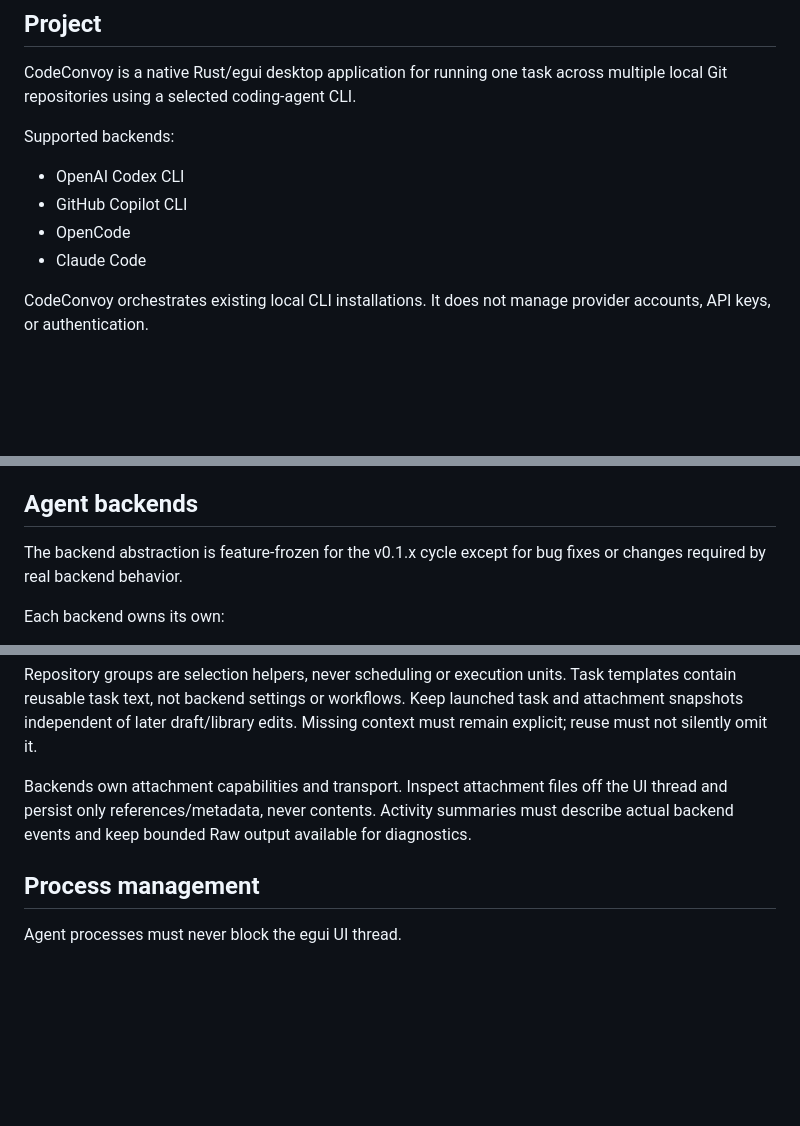
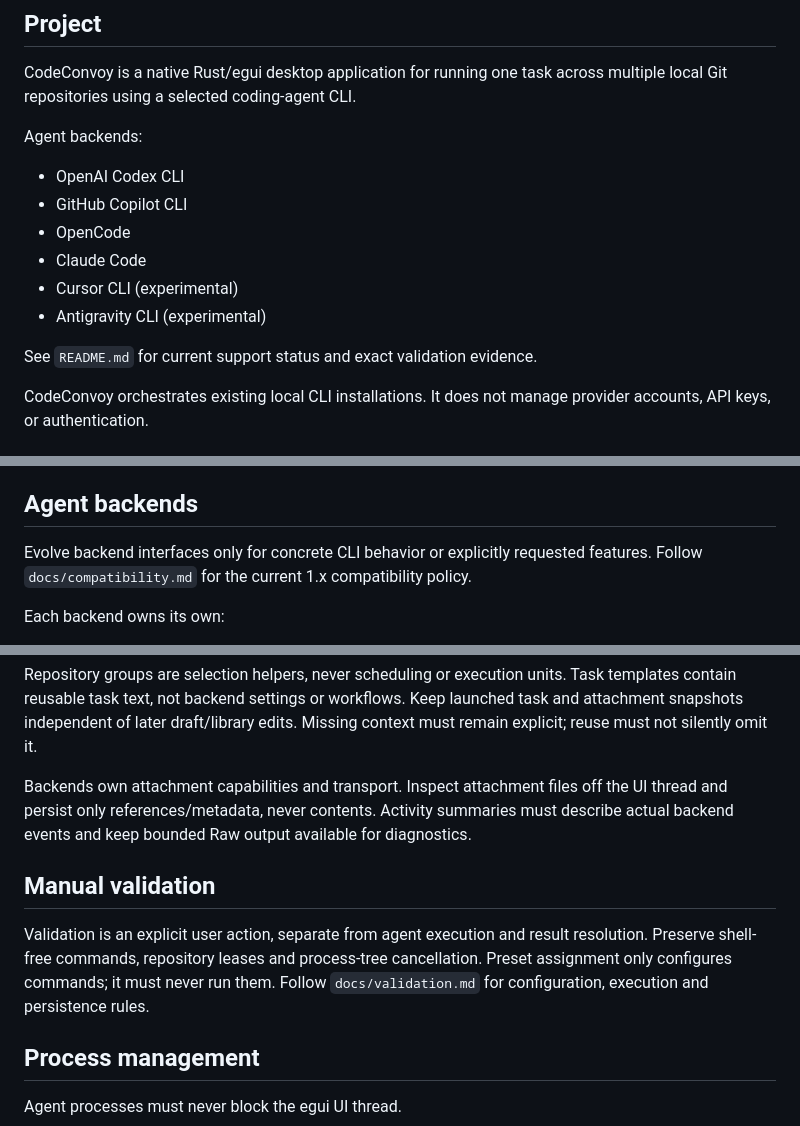
Before and after one commit to ChrisLauinger77/code-convoy, a Markdown page: AGENTS.md, 3 parts joined by grey strips. Rendered like a GitHub page; blank space fills up the shorter version.

```diff
--- a/AGENTS.md
+++ b/AGENTS.md
@@ -5,12 +5,16 @@
 CodeConvoy is a native Rust/egui desktop application for running one task
 across multiple local Git repositories using a selected coding-agent CLI.
 
-Supported backends:
+Agent backends:
 
 - OpenAI Codex CLI
 - GitHub Copilot CLI
 - OpenCode
 - Claude Code
+- Cursor CLI (experimental)
+- Antigravity CLI (experimental)
+
+See `README.md` for current support status and exact validation evidence.
 
 CodeConvoy orchestrates existing local CLI installations. It does not manage
 provider accounts, API keys, or authentication.
@@ -67,8 +78,8 @@ Read `docs/architecture.md` before making significant architectural changes.
 
 ## Agent backends
 
-The backend abstraction is feature-frozen for the v0.1.x cycle except for
-bug fixes or changes required by real backend behavior.
+Evolve backend interfaces only for concrete CLI behavior or explicitly requested
+features. Follow `docs/compatibility.md` for the current 1.x compatibility policy.
 
 Each backend owns its own:
 
@@ -234,6 +245,13 @@ the UI thread and persist only references/metadata, never contents. Activity
 summaries must describe actual backend events and keep bounded Raw output
 available for diagnostics.
 
+## Manual validation
+
+Validation is an explicit user action, separate from agent execution and result
+resolution. Preserve shell-free commands, repository leases and process-tree
+cancellation. Preset assignment only configures commands; it must never run them.
+Follow `docs/validation.md` for configuration, execution and persistence rules.
+
 ## Process management
 
 Agent processes must never block the egui UI thread.
```
Also changed, not shown: other parts of AGENTS.md (+34 -16 lines).
